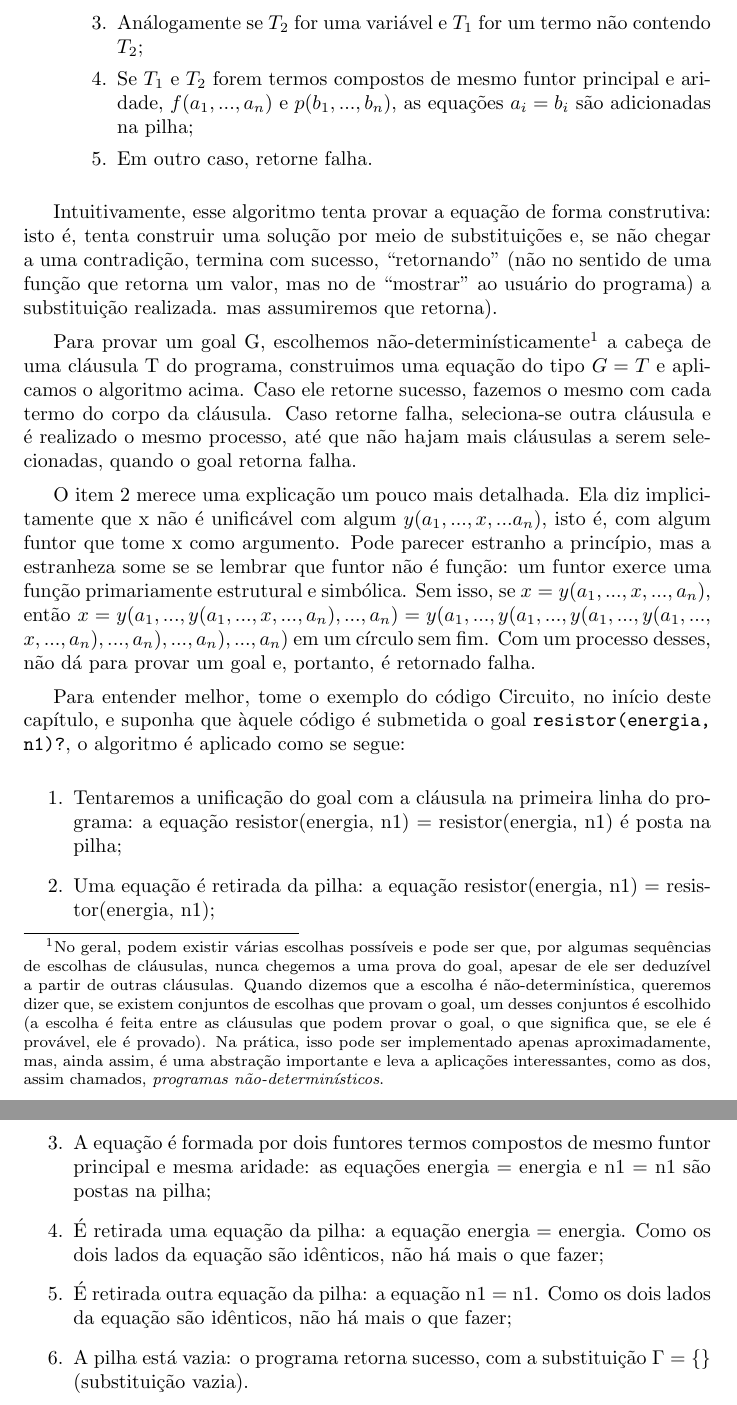
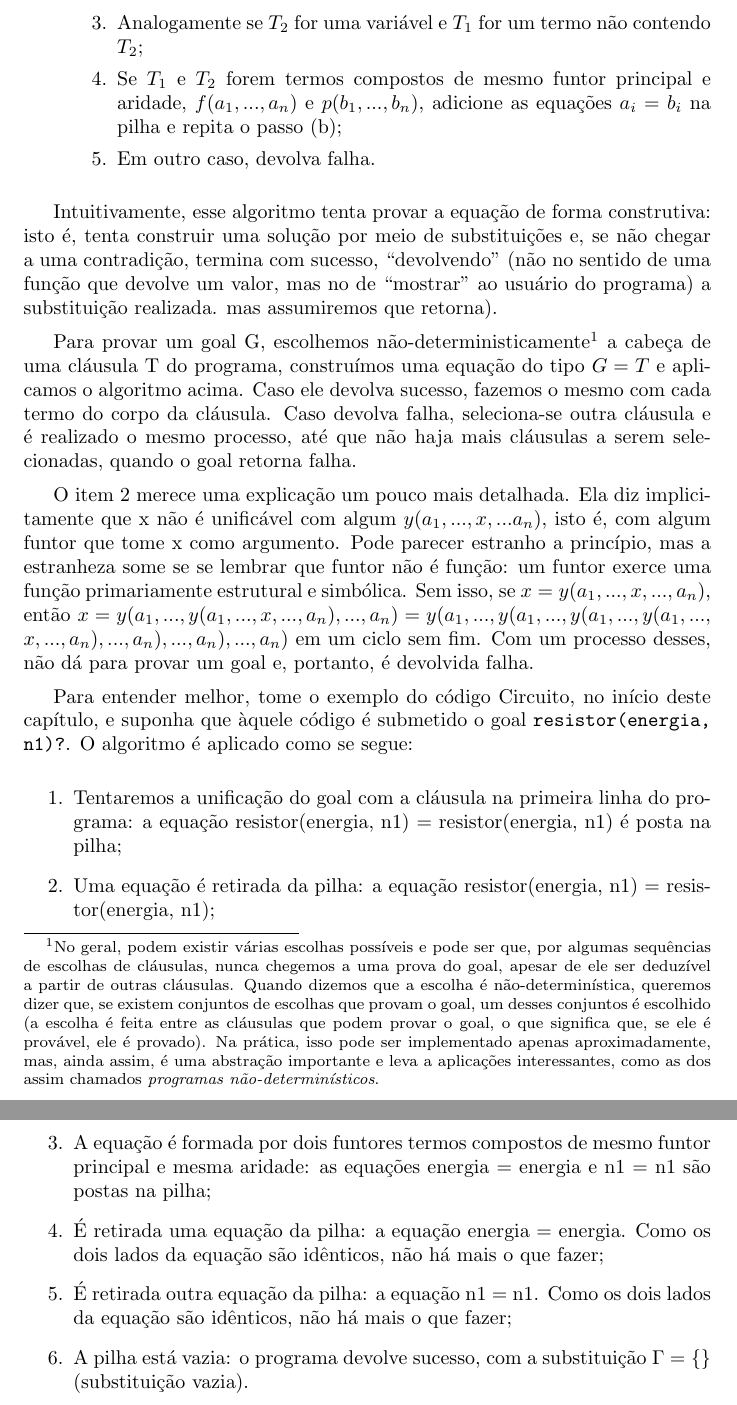
Before and after one commit to ericlesaquiles/Otimizacao-por-restricoes-logicas, a LaTeX document (doc/Cap1/[LOG] Cap1.tex): two parts of pages 3 and 4 of 4, joined at a grey line, cut so that both start at the same text. Compiled offline with pdfLaTeX.

Commit message:
Correcao Cap1 - faltam algumas mudancas
Fiz algumas correcoes simples, troquei os "retorna" por "devolve" (nao faz sentido dizer que uma funcao retorna alguma coisa, porque ela nao volta para lugar nenhum) e coloquei em comentarios alguns QUESTION e alguns COMMENT no meio do texto.

```diff
--- a/doc/Cap1/[LOG] Cap1.tex
+++ b/doc/Cap1/[LOG] Cap1.tex
@@ -83,6 +82,8 @@ $\Gamma$ para armazenar a substituições:
-        \item Análogamente se $T_2$ for uma variável e $T_1$ for um termo não contendo $T_2$;
-        \item Se $T_1$ e $T_2$ forem termos compostos de mesmo funtor principal e aridade, $f(a_1, ..., a_n)$ e $p(b_1, ..., b_n)$, as equações $a_i = b_i$ são adicionadas na pilha;
-        \item Em outro caso, retorne falha.
+        \item Se $T_1$ e $T_2$ forem termos unários idênticos, nada precisa ser feito: repita o passo (b);
+        \item Se $T_1$ é uma variável e $T_2$ um termo não contendo $T_1$, realize uma busca na pilha pelas ocorrências de $T_1$ e troque $T_1$ por $T_2$ (o mesmo é feito em $\Gamma$); %QUESTION: que \Gamma eh este? E depois disso? Repete o passo b?
+        \item Analogamente se $T_2$ for uma variável e $T_1$ for um termo não contendo $T_2$; %QUESTION: e o que faz neste caso?
+        \item Se $T_1$ e $T_2$ forem termos compostos de mesmo funtor principal e aridade, $f(a_1, ..., a_n)$ e $p(b_1, ..., b_n)$, adicione as equações $a_i = b_i$ na pilha e repita o passo (b);
+        \item Em outro caso, devolva falha.
       \end{enumerate}
 \end{itemize}
 
@@ -101,17 +102,18 @@ $\Gamma$ para armazenar a substituições:
   %\item[(c)] Se existe mais algum $p_i$ a ser escolhido, volte ao item (a), se não retorne com sucesso.
 %\end{itemize}
 
-Intuitivamente, esse algoritmo tenta provar a equação de forma construtiva: isto é, tenta construir uma solução por meio de substituições e, se não chegar a uma contradição, termina com sucesso, ``retornando'' (não no sentido de uma função que retorna um valor, mas no de ``mostrar'' ao usuário do programa) a substituição realizada.
-mas assumiremos que retorna).
+Intuitivamente, esse algoritmo tenta provar a equação de forma construtiva: isto é, tenta construir uma solução por meio de substituições e, se não chegar a uma contradição, termina com sucesso, ``devolvendo'' (não no sentido de uma função que devolve um valor, mas no de ``mostrar'' ao usuário do programa) a substituição realizada.
+mas assumiremos que retorna). %COMMENT: esse pedaco de frase sobrou aqui.
 
-Para provar um goal G, escolhemos não-determinísticamente\footnote{No geral, podem existir várias escolhas possíveis e pode ser que, por algumas sequências de escolhas de cláusulas, nunca chegemos a uma prova do goal, apesar de ele ser deduzível a partir de outras cláusulas. Quando dizemos que a escolha é não-determinística, queremos dizer que, se existem conjuntos de escolhas que provam o goal, um desses conjuntos é escolhido (a escolha é feita entre as cláusulas que podem provar o
-  goal, o que significa que, se ele é provável, ele é provado). Na prática, isso pode ser implementado apenas aproximadamente, mas, ainda assim, é uma abstração importante e leva a aplicações interessantes, como as dos, assim chamados, \textit{programas não-determinísticos}.} a cabeça de uma cláusula T do programa, construimos uma equação do tipo $G = T$ e aplicamos o algoritmo acima. Caso ele retorne sucesso, fazemos o mesmo com cada termo do corpo da cláusula. Caso retorne falha, seleciona-se outra cláusula e é realizado o mesmo processo, até que não hajam mais cláusulas a serem selecionadas, quando o goal retorna falha.
+Para provar um goal G, escolhemos não-deterministicamente\footnote{No geral, podem existir várias escolhas possíveis e pode ser que, por algumas sequências de escolhas de cláusulas, nunca chegemos a uma prova do goal, apesar de ele ser deduzível a partir de outras cláusulas. Quando dizemos que a escolha é não-determinística, queremos dizer que, se existem conjuntos de escolhas que provam o goal, um desses conjuntos é escolhido (a escolha é feita entre as cláusulas que podem provar o
+  goal, o que significa que, se ele é provável, ele é provado). Na prática, isso pode ser implementado apenas aproximadamente, mas, ainda assim, é uma abstração importante e leva a aplicações interessantes, como as dos assim chamados \textit{programas não-determinísticos}.} a cabeça de uma cláusula T do programa, construímos uma equação do tipo $G = T$ e aplicamos o algoritmo acima. Caso ele devolva sucesso, fazemos o mesmo com cada termo do corpo da cláusula. Caso devolva falha, seleciona-se outra cláusula e é realizado o mesmo processo, até que não haja mais cláusulas a serem selecionadas, quando o goal retorna falha.
 
-O item 2 merece uma explicação um pouco mais detalhada. Ela diz implicitamente que x não é unificável com algum $y(a_1, ...,x, ...a_n)$, isto é, com algum funtor que tome x como argumento. Pode parecer estranho a princípio, mas a estranheza some se se lembrar que funtor não é função: um funtor exerce uma função primariamente estrutural e simbólica. Sem isso, se $x = y(a_1, ..., x, ..., a_n)$, então $x = y(a_1, ...,y(a_1, ..., x, ..., a_n) , ..., a_n) = y(a_1, ...,y(a_1, ...,y(a_1, ...,y(a_1,
+O item 2 %QUESTION: que item 2? O passo b.2?
+merece uma explicação um pouco mais detalhada. Ela diz implicitamente que x não é unificável com algum $y(a_1, ...,x, ...a_n)$, isto é, com algum funtor que tome x como argumento. Pode parecer estranho a princípio, mas a estranheza some se se lembrar que funtor não é função: um funtor exerce uma função primariamente estrutural e simbólica. Sem isso, se $x = y(a_1, ..., x, ..., a_n)$, então $x = y(a_1, ...,y(a_1, ..., x, ..., a_n) , ..., a_n) = y(a_1, ...,y(a_1, ...,y(a_1, ...,y(a_1,
 ...,$
-$x, ..., a_n) , ..., a_n) , ..., a_n) , ..., a_n)$ em um círculo sem fim. Com um processo desses, não dá para provar um goal e, portanto, é retornado falha.
+$x, ..., a_n) , ..., a_n) , ..., a_n) , ..., a_n)$ em um ciclo sem fim. Com um processo desses, não dá para provar um goal e, portanto, é devolvida falha.
 
-Para entender melhor, tome o exemplo do código Circuito, no início deste capítulo, e suponha que àquele código é submetida o goal {\tt resistor(energia, n1)?}, o algoritmo é aplicado como se segue:
+Para entender melhor, tome o exemplo do código Circuito, no início deste capítulo, e suponha que àquele código é submetido o goal {\tt resistor(energia, n1)?}. O algoritmo é aplicado como se segue:
 
   \begin{enumerate}
     \item Tentaremos a unificação do goal com a cláusula na primeira linha do programa: a equação resistor(energia, n1) = resistor(energia, n1) é posta na pilha;
@@ -119,7 +121,7 @@ Para entender melhor, tome o exemplo do código Circuito, no início deste capí
     \item A equação é formada por dois funtores termos compostos de mesmo funtor principal e mesma aridade: as equações energia  = energia e n1 = n1 são postas na pilha;
     \item É retirada uma equação da pilha: a equação energia = energia. Como os dois lados da equação são idênticos, não há mais o que fazer;
     \item É retirada outra equação da pilha: a equação n1 = n1. Como os dois lados da equação são idênticos, não há mais o que fazer;
-    \item A pilha está vazia: o programa retorna sucesso, com a substituição $\Gamma = \{\}$ (substituição vazia).
+    \item A pilha está vazia: o programa devolve sucesso, com a substituição $\Gamma = \{\}$ (substituição vazia).
   \end{enumerate}
 
 
```
Also changed, not shown: doc/Cap1/[LOG] Cap1.tex (25 more changed lines).
